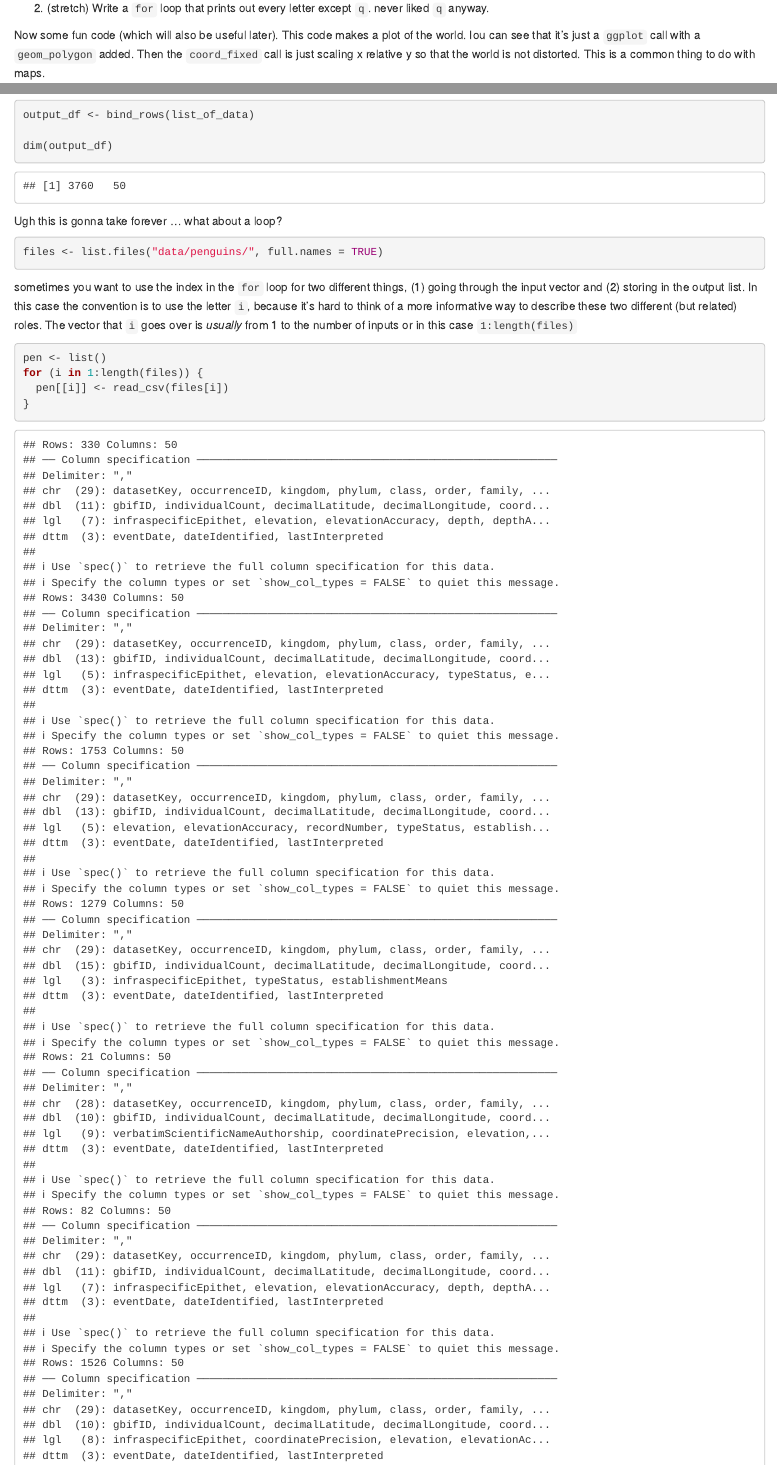
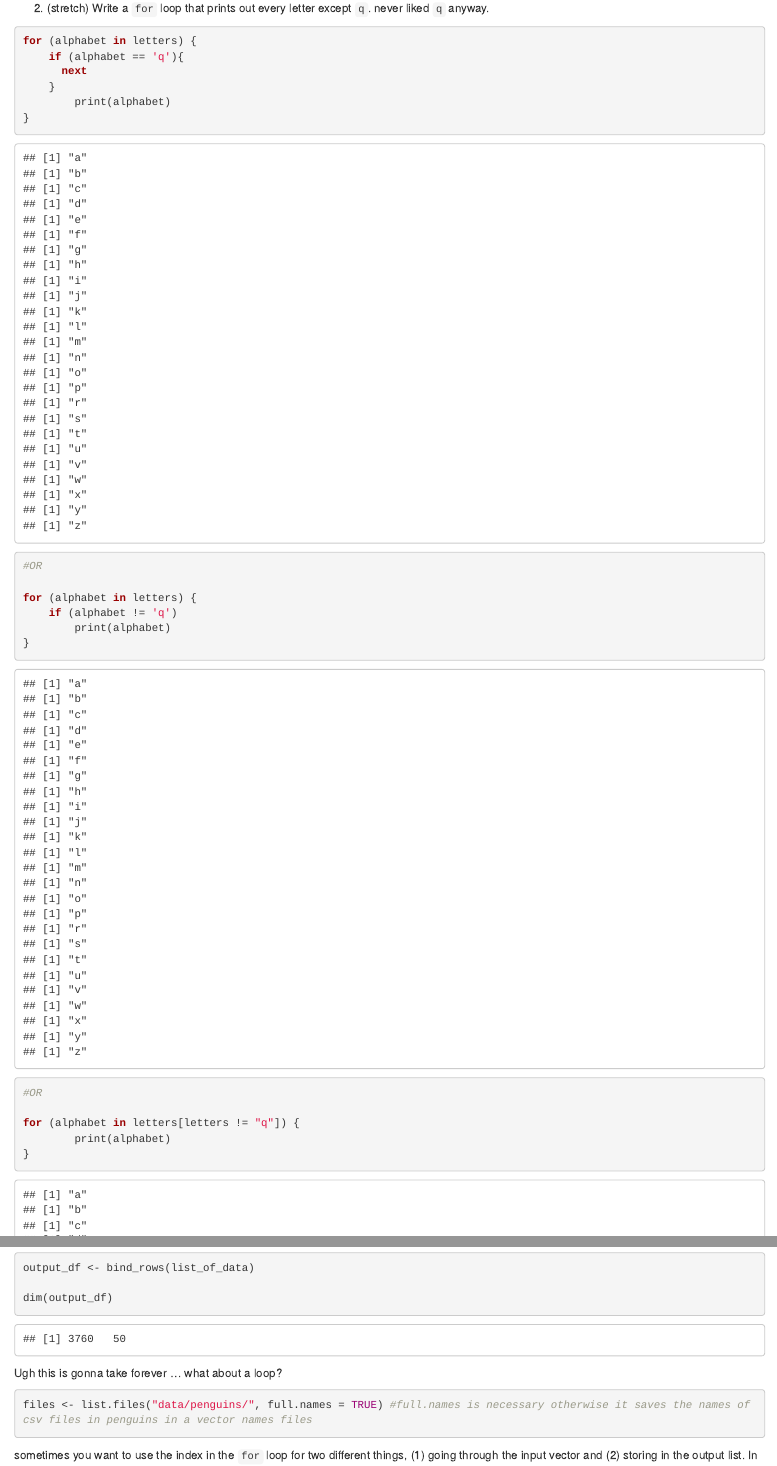
Before and after one commit to ThisIsLorenzo/2023_BEES_coding_intermediate_R, an R Markdown document (1-for_loops.Rmd): the page in a window 1100 px wide, from 1350 px down before the commit and from 1960 px down after it, so that both start at the same text, and a second part further down, joined at a grey line. Rendered offline with R 4.5, knitr and Pandoc, with nearby package versions.

Commit message:
loop excercises

````diff
--- a/1-for_loops.Rmd
+++ b/1-for_loops.Rmd
@@ -45,11 +47,29 @@
 2. (stretch) Write a `for` loop that prints out every letter except `q`.  never liked `q` anyway.
 
 ```{r}
+for (alphabet in letters) {
+    if (alphabet == 'q'){
+      next
+    }
+        print(alphabet)
+}
 
+#OR
+
+for (alphabet in letters) {
+    if (alphabet != 'q')
+        print(alphabet)
+}
+
+#OR
+
+for (alphabet in letters[letters != "q"]) {
+        print(alphabet)
+}
 ```
 
 
-Now some fun code (which will also be useful later). This code makes a plot of the world.  Iou can see that it's just a `ggplot` call with a `geom_polygon` added.  Then the `coord_fixed` call is just scaling x relative y so that the world is not distorted.  This is a common thing to do with maps.
+Now some fun code (which will also be useful later). This code makes a plot of the world.  You can see that it's just a `ggplot` call with a `geom_polygon` added.  Then the `coord_fixed` call is just scaling x relative y so that the world is not distorted.  This is a common thing to do with maps.
 
 ```{r}
 world <- map_data("world")
@@ -106,7 +126,7 @@
 Ugh this is gonna take forever ... what about a loop?
 
 ```{r}
-files <- list.files("data/penguins/", full.names = TRUE)
+files <- list.files("data/penguins/", full.names = TRUE) #full.names is necessary otherwise it saves the names of csv files in penguins in a vector names files
 ```
 
 sometimes you want to use the index in the `for` loop for two different things, (1) going through the input vector and (2) storing in the output list. In this case the convention is to use the letter `i`, because it's hard to think of a more informative way to describe these two different (but related) roles.  The vector that `i` goes over is *usually* from 1 to the number of inputs or in this case `1:length(files)`
````
Also changed, not shown: 1-for_loops.Rmd (5 more changed lines).
